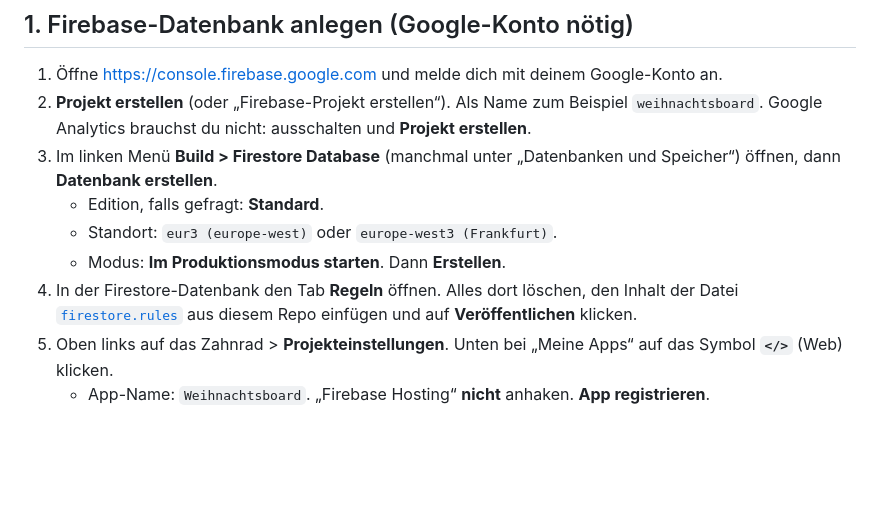
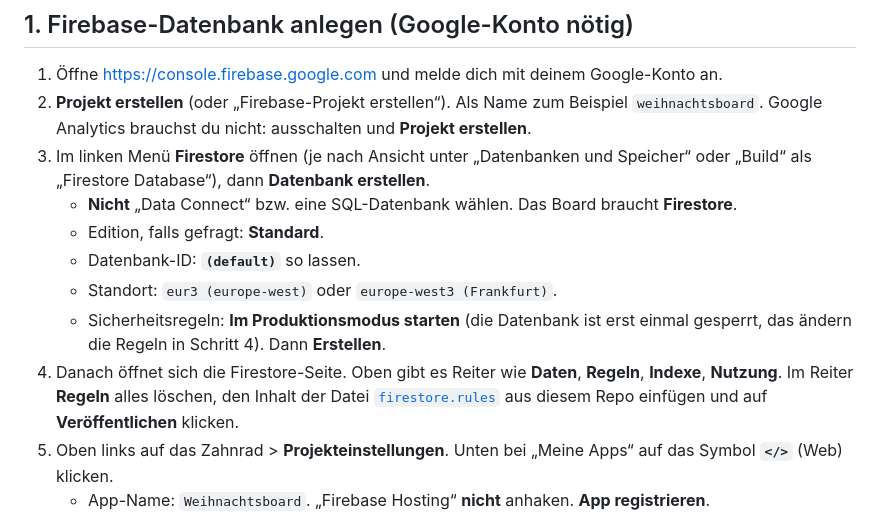
Before and after one commit to rvk5529nw4-ui/Weihnachtsboard, a Markdown page: EINRICHTUNG.md, the part around the change. Drawn GitHub-style; blank space fills up the shorter version.

Commit message:
Einrichtung: Firestore statt SQL, Reiter Regeln genauer beschrieben
Co-Authored-By: Claude Opus 5.5 <noreply@anthropic.com>
Claude-Session: https://claude.ai/code/session_01PenG1z6dineAxNixFtBZ9e

```diff
--- a/EINRICHTUNG.md
+++ b/EINRICHTUNG.md
@@ -9,11 +9,14 @@ Beides ist kostenlos. Einmal einrichten dauert etwa 15 Minuten.
 1. Öffne <https://console.firebase.google.com> und melde dich mit deinem Google-Konto an.
 2. **Projekt erstellen** (oder „Firebase-Projekt erstellen“). Als Name zum Beispiel `weihnachtsboard`.
    Google Analytics brauchst du nicht: ausschalten und **Projekt erstellen**.
-3. Im linken Menü **Build > Firestore Database** (manchmal unter „Datenbanken und Speicher“) öffnen, dann **Datenbank erstellen**.
+3. Im linken Menü **Firestore** öffnen (je nach Ansicht unter „Datenbanken und Speicher“ oder „Build“ als „Firestore Database“), dann **Datenbank erstellen**.
+   - **Nicht** „Data Connect“ bzw. eine SQL-Datenbank wählen. Das Board braucht **Firestore**.
    - Edition, falls gefragt: **Standard**.
+   - Datenbank-ID: **`(default)`** so lassen.
    - Standort: `eur3 (europe-west)` oder `europe-west3 (Frankfurt)`.
-   - Modus: **Im Produktionsmodus starten**. Dann **Erstellen**.
-4. In der Firestore-Datenbank den Tab **Regeln** öffnen. Alles dort löschen, den Inhalt der Datei
+   - Sicherheitsregeln: **Im Produktionsmodus starten** (die Datenbank ist erst einmal gesperrt, das ändern die Regeln in Schritt 4). Dann **Erstellen**.
+4. Danach öffnet sich die Firestore-Seite. Oben gibt es Reiter wie **Daten**, **Regeln**, **Indexe**, **Nutzung**.
+   Im Reiter **Regeln** alles löschen, den Inhalt der Datei
    [`firestore.rules`](firestore.rules) aus diesem Repo einfügen und auf **Veröffentlichen** klicken.
 5. Oben links auf das Zahnrad > **Projekteinstellungen**. Unten bei „Meine Apps“ auf das Symbol **`</>`** (Web) klicken.
    - App-Name: `Weihnachtsboard`. „Firebase Hosting“ **nicht** anhaken. **App registrieren**.
```
